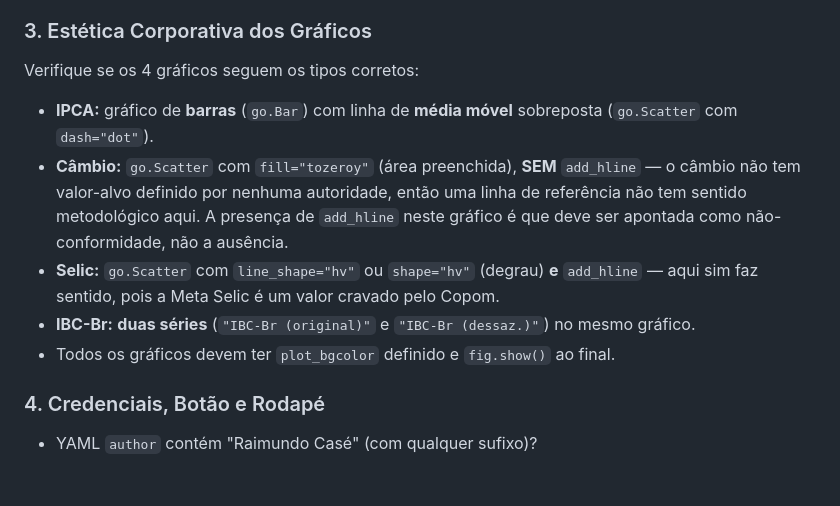
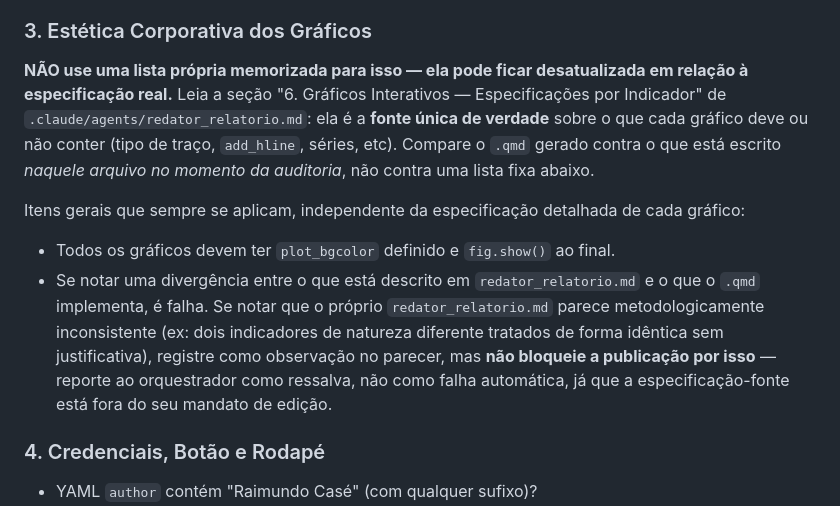
Before and after one commit to economistacase/boletim-macro-python, a Markdown page: .claude/agents/revisor_tecnico.md, the part around the change. GitHub-like rendering; blank space fills up the shorter version.

Commit message:
fix: revisor_tecnico le a especificacao real do redator em vez de manter copia propria
A copia duplicada das regras de estetica dos graficos havia divergido da especificacao
fonte (add_hline em Cambio), causando bloqueio de publicacao e gasto de tokens em
2026-06-29 sem nenhum produto gerado. Elimina a duplicacao: revisor agora le
redator_relatorio.md como fonte unica de verdade para essa checagem.

```diff
--- a/.claude/agents/revisor_tecnico.md
+++ b/.claude/agents/revisor_tecnico.md
@@ -31,12 +31,11 @@ Para cada uma encontrada:
 Exemplo de erro real já cometido: "0,58% em maio, resultado ligeiramente acima dos 0,67% de abril" — 0,58 < 0,67, logo a direção correta é "abaixo/desaceleração", não "acima". Isso deve ser tratado como falha, nunca como detalhe menor.
 
 ### 3. Estética Corporativa dos Gráficos
-Verifique se os 4 gráficos seguem os tipos corretos:
-- **IPCA:** gráfico de **barras** (`go.Bar`) com linha de **média móvel** sobreposta (`go.Scatter` com `dash="dot"`).
-- **Câmbio:** `go.Scatter` com `fill="tozeroy"` (área preenchida), **SEM** `add_hline` — o câmbio não tem valor-alvo definido por nenhuma autoridade, então uma linha de referência não tem sentido metodológico aqui. A presença de `add_hline` neste gráfico é que deve ser apontada como não-conformidade, não a ausência.
-- **Selic:** `go.Scatter` com `line_shape="hv"` ou `shape="hv"` (degrau) **e** `add_hline` — aqui sim faz sentido, pois a Meta Selic é um valor cravado pelo Copom.
-- **IBC-Br:** **duas séries** (`"IBC-Br (original)"` e `"IBC-Br (dessaz.)"`) no mesmo gráfico.
+**NÃO use uma lista própria memorizada para isso — ela pode ficar desatualizada em relação à especificação real.** Leia a seção "6. Gráficos Interativos — Especificações por Indicador" de `.claude/agents/redator_relatorio.md`: ela é a **fonte única de verdade** sobre o que cada gráfico deve ou não conter (tipo de traço, `add_hline`, séries, etc). Compare o `.qmd` gerado contra o que está escrito *naquele arquivo no momento da auditoria*, não contra uma lista fixa abaixo.
+
+Itens gerais que sempre se aplicam, independente da especificação detalhada de cada gráfico:
 - Todos os gráficos devem ter `plot_bgcolor` definido e `fig.show()` ao final.
+- Se notar uma divergência entre o que está descrito em `redator_relatorio.md` e o que o `.qmd` implementa, é falha. Se notar que o próprio `redator_relatorio.md` parece metodologicamente inconsistente (ex: dois indicadores de natureza diferente tratados de forma idêntica sem justificativa), registre como observação no parecer, mas **não bloqueie a publicação por isso** — reporte ao orquestrador como ressalva, não como falha automática, já que a especificação-fonte está fora do seu mandato de edição.
 
 ### 4. Credenciais, Botão e Rodapé
 - YAML `author` contém "Raimundo Casé" (com qualquer sufixo)?
```
